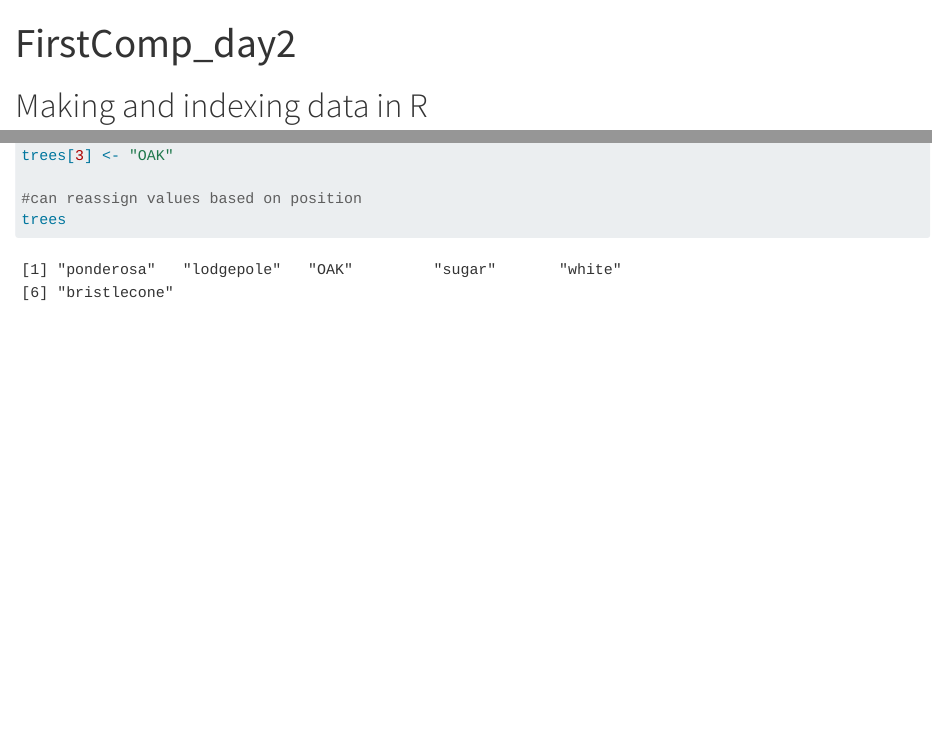
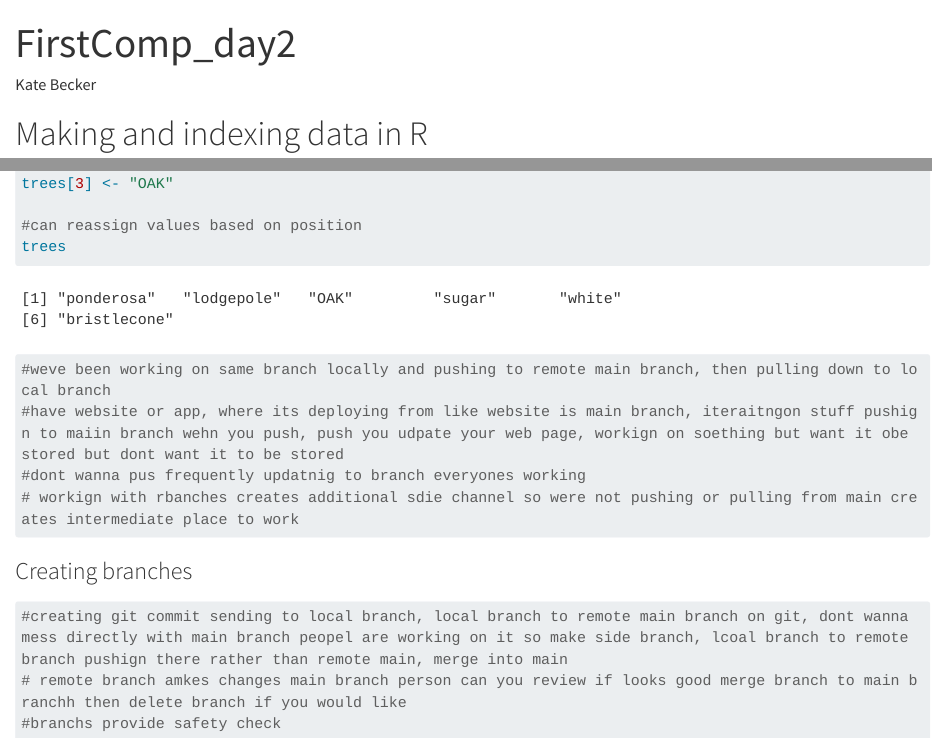
Before and after one commit to kateebeckerr/Day2_Computations, a Quarto document (code/Day2Comp1.qmd): the page in a window 1100 px wide, from its top, and a second part further down, joined at a grey line. Rendered offline with R 4.5, knitr and Pandoc in place of Quarto, with nearby package versions; long lines of code are wrapped.

Commit message:
12:09 change

````diff
--- a/code/Day2Comp1.qmd
+++ b/code/Day2Comp1.qmd
@@ -2,6 +2,7 @@
 title: "FirstComp_day2"
 format: html
 editor: visual
+author : Kate Becker
 ---
 
 # Making and indexing data in R
@@ -159,5 +160,21 @@ trees[3] <- "OAK"
 
 #can reassign values based on position
 trees
+```
+
+```{r}
+#weve been working on same branch locally and pushing to remote main branch, then pulling down to local branch
+#have website or app, where its deploying from like website is main branch, iteraitngon stuff pushign to maiin branch wehn you push, push you udpate your web page, workign on soething but want it obe stored but dont want it to be stored
+#dont wanna pus frequently updatnig to branch everyones working
+# workign with rbanches creates additional sdie channel so were not pushing or pulling from main creates intermediate place to work
 
 ```
+
+### Creating branches
+
+```{r}
+#creating git commit sending to local branch, local branch to remote main branch on git, dont wanna mess directly with main branch peopel are working on it so make side branch, lcoal branch to remote branch pushign there rather than remote main, merge into main
+# remote branch amkes changes main branch person can you review if looks good merge branch to main branchh then delete branch if you would like
+#branchs provide safety check
+
+```
````
